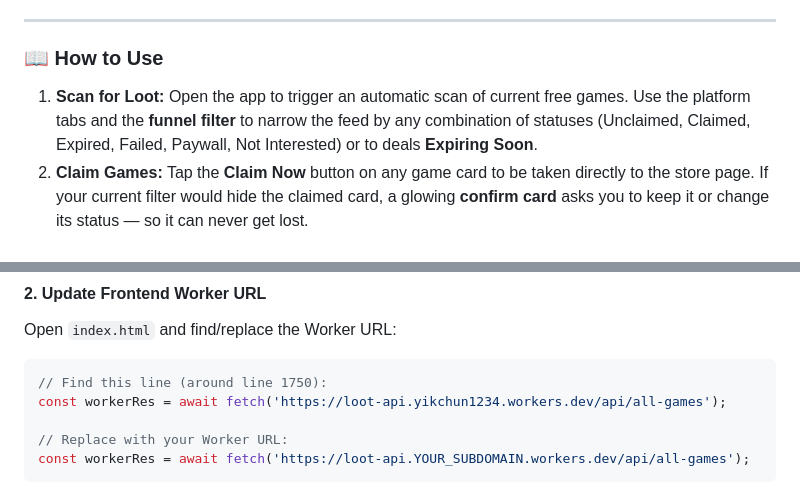
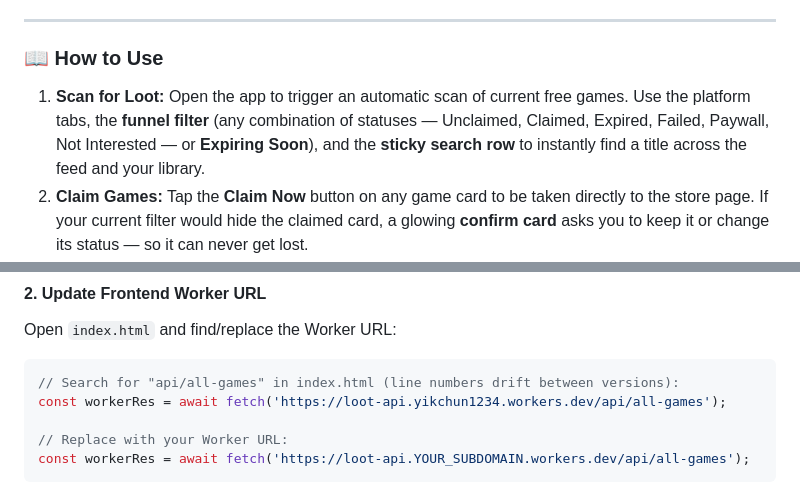
Before and after one commit to yikchun1234/loot-game-radar, a Markdown page: README.md, 2 parts joined by grey strips. Rendered like a GitHub page.

````diff
--- a/README.md
+++ b/README.md
@@ -70,7 +77,7 @@ You can install LootRadar to use exactly like a native mobile app!
 
 ### 📖 How to Use
 
-1. **Scan for Loot:** Open the app to trigger an automatic scan of current free games. Use the platform tabs and the **funnel filter** to narrow the feed by any combination of statuses (Unclaimed, Claimed, Expired, Failed, Paywall, Not Interested) or to deals **Expiring Soon**.
+1. **Scan for Loot:** Open the app to trigger an automatic scan of current free games. Use the platform tabs, the **funnel filter** (any combination of statuses — Unclaimed, Claimed, Expired, Failed, Paywall, Not Interested — or **Expiring Soon**), and the **sticky search row** to instantly find a title across the feed and your library.
 2. **Claim Games:** Tap the **Claim Now** button on any game card to be taken directly to the store page. If your current filter would hide the claimed card, a glowing **confirm card** asks you to keep it or change its status — so it can never get lost.
 3. **Mark Status Anytime:** Tap the ✏️ button on any card to set a status (Expired, Failed, Paywall, Not Interested). The card stays on the feed wearing its new status — mark first, filter it back any time.
 4. **Track Savings:** Once claimed, the game moves to your "Loot Library" and its original price is added to your total savings wallet.
@@ -104,7 +111,7 @@ After deployment, note your Worker URL (e.g., `loot-api.YOUR_SUBDOMAIN.workers.d
 Open `index.html` and find/replace the Worker URL:
 
 ```javascript
-// Find this line (around line 1750):
+// Search for "api/all-games" in index.html (line numbers drift between versions):
 const workerRes = await fetch('https://loot-api.yikchun1234.workers.dev/api/all-games');
 
 // Replace with your Worker URL:
````
Also changed, not shown: other parts of README.md (+20 -5 lines).
